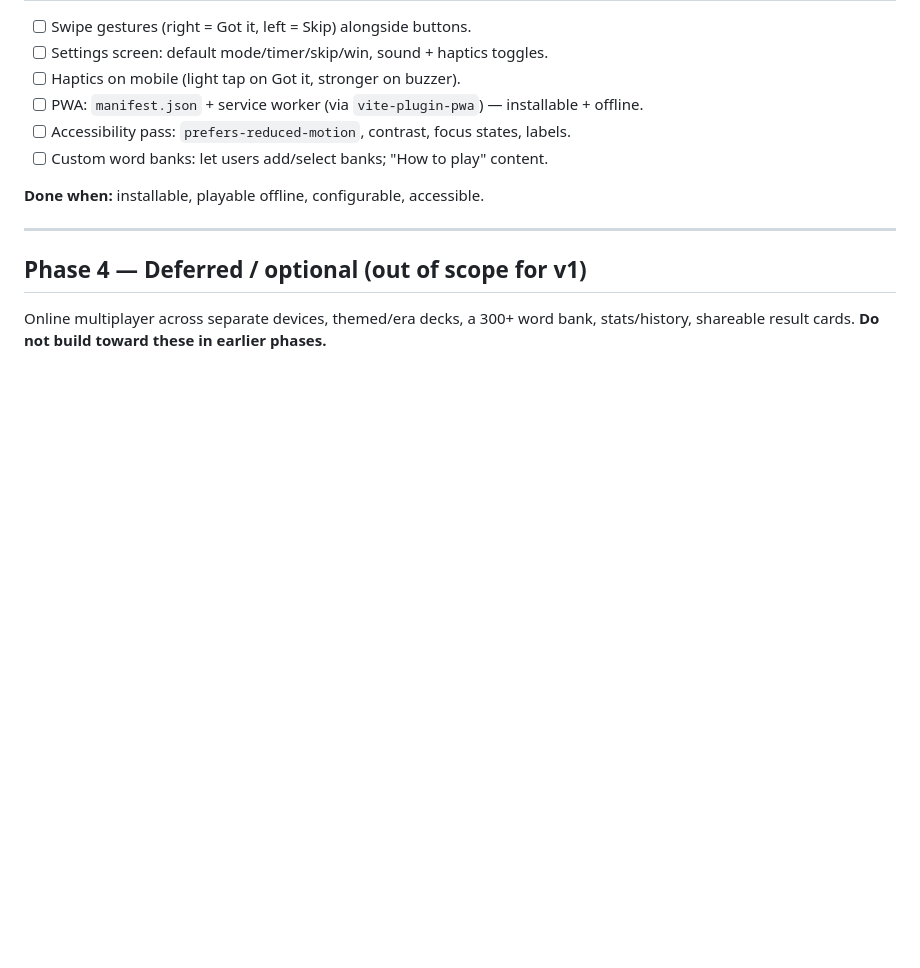
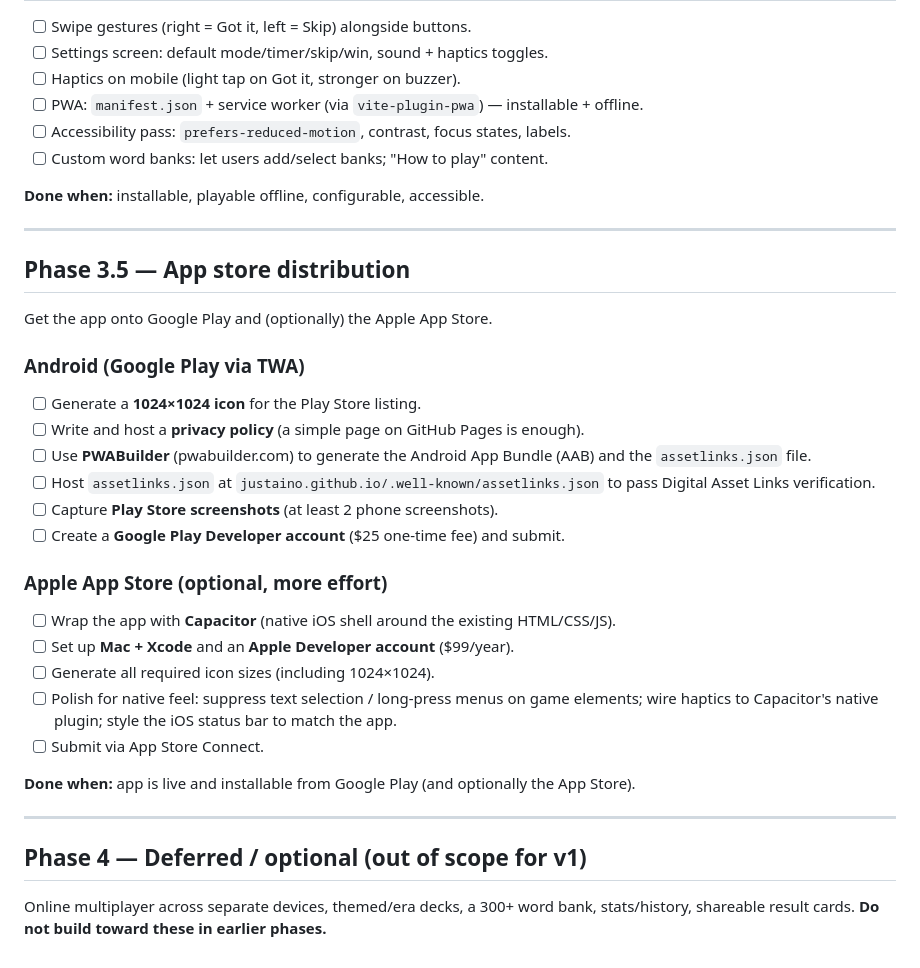
Before and after one commit to justaino/Omo-Naija, a Markdown page: ROADMAP.md, the part around the change. Rendered like a GitHub page; blank space fills up the shorter version.

Commit message:
Add Phase 3.5: app store distribution roadmap

```diff
--- a/ROADMAP.md
+++ b/ROADMAP.md
@@ -60,5 +60,27 @@ Bring the design to life with motion.
 
 ---
 
+## Phase 3.5 — App store distribution
+Get the app onto Google Play and (optionally) the Apple App Store.
+
+### Android (Google Play via TWA)
+- [ ] Generate a **1024×1024 icon** for the Play Store listing.
+- [ ] Write and host a **privacy policy** (a simple page on GitHub Pages is enough).
+- [ ] Use **PWABuilder** (pwabuilder.com) to generate the Android App Bundle (AAB) and the `assetlinks.json` file.
+- [ ] Host `assetlinks.json` at `justaino.github.io/.well-known/assetlinks.json` to pass Digital Asset Links verification.
+- [ ] Capture **Play Store screenshots** (at least 2 phone screenshots).
+- [ ] Create a **Google Play Developer account** ($25 one-time fee) and submit.
+
+### Apple App Store (optional, more effort)
+- [ ] Wrap the app with **Capacitor** (native iOS shell around the existing HTML/CSS/JS).
+- [ ] Set up **Mac + Xcode** and an **Apple Developer account** ($99/year).
+- [ ] Generate all required icon sizes (including 1024×1024).
+- [ ] Polish for native feel: suppress text selection / long-press menus on game elements; wire haptics to Capacitor's native plugin; style the iOS status bar to match the app.
+- [ ] Submit via App Store Connect.
+
+**Done when:** app is live and installable from Google Play (and optionally the App Store).
+
+---
+
 ## Phase 4 — Deferred / optional (out of scope for v1)
 Online multiplayer across separate devices, themed/era decks, a 300+ word bank, stats/history, shareable result cards. **Do not build toward these in earlier phases.**
```
